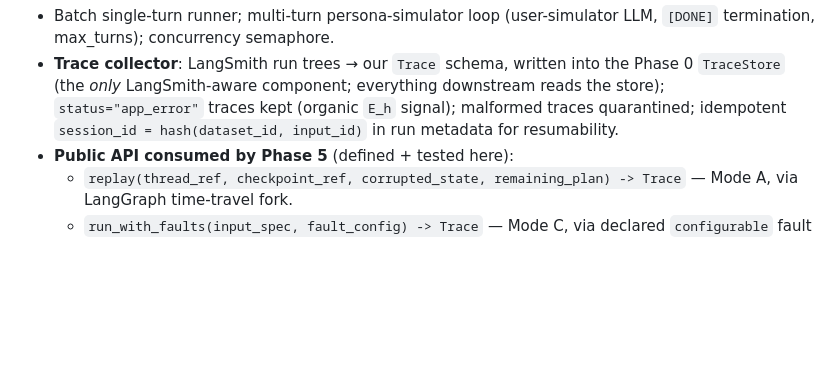
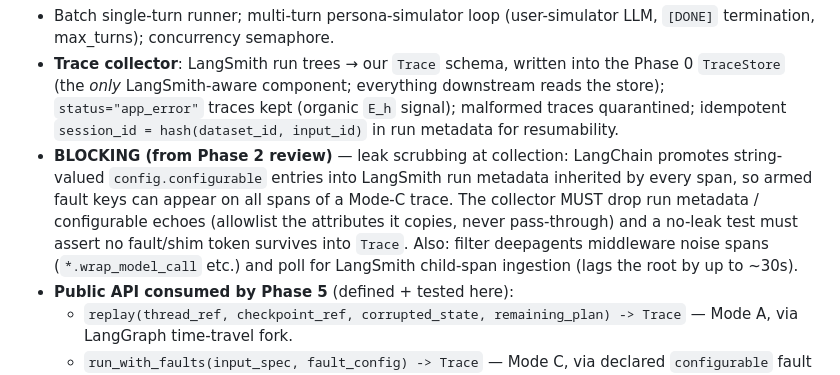
Before and after one commit to Vidhate/engine-benchmarking-system, a Markdown page: docs/execution-plan.md, the part around the change. Drawn GitHub-style; blank space fills up the shorter version.

Commit message:
docs: record blocking Phase 4 collector requirements from Phase 2 review
Co-Authored-By: Claude Fable 5 <noreply@anthropic.com>

```diff
--- a/docs/execution-plan.md
+++ b/docs/execution-plan.md
@@ -229,6 +229,13 @@ Deliverables ([03-trace-harness.md](architecture/03-trace-harness.md)):
   store); `status="app_error"` traces kept (organic `E_h` signal); malformed traces
   quarantined; idempotent `session_id = hash(dataset_id, input_id)` in run metadata for
   resumability.
+- **BLOCKING (from Phase 2 review)** — leak scrubbing at collection: LangChain promotes
+  string-valued `config.configurable` entries into LangSmith run metadata inherited by
+  every span, so armed fault keys can appear on all spans of a Mode-C trace. The collector
+  MUST drop run metadata / configurable echoes (allowlist the attributes it copies, never
+  pass-through) and a no-leak test must assert no fault/shim token survives into `Trace`.
+  Also: filter deepagents middleware noise spans (`*.wrap_model_call` etc.) and poll for
+  LangSmith child-span ingestion (lags the root by up to ~30s).
 - **Public API consumed by Phase 5** (defined + tested here):
   - `replay(thread_ref, checkpoint_ref, corrupted_state, remaining_plan) -> Trace`
     — Mode A, via LangGraph time-travel fork.
```
